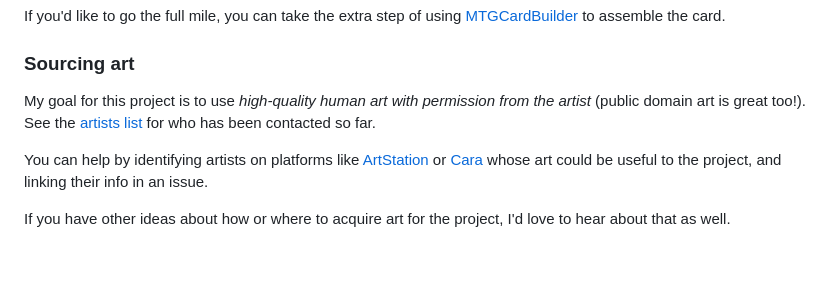
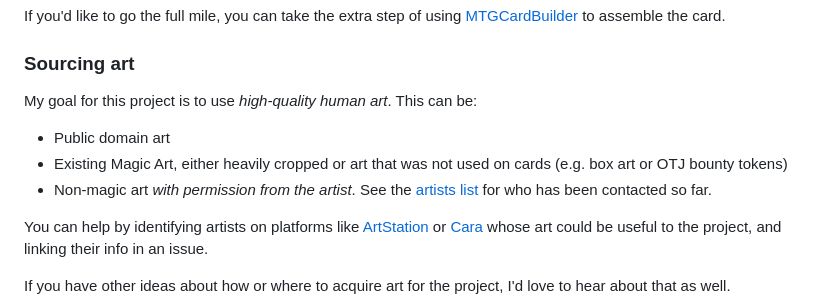
Before and after one commit to madelson/universes-within-collection, a Markdown page: README.md, the part around the change. GitHub-like rendering; blank space fills up the shorter version.

```diff
--- a/README.md
+++ b/README.md
@@ -39,7 +39,10 @@ If you'd like to go the full mile, you can take the extra step of using [MTGCard
 
 ### Sourcing art
 
-My goal for this project is to use _high-quality human art with permission from the artist_ (public domain art is great too!). See the [artists list](https://github.com/madelson/universes-within-collection/blob/main/docs/artists.md) for who has been contacted so far.
+My goal for this project is to use _high-quality human art_. This can be:
+* Public domain art
+* Existing Magic Art, either heavily cropped or art that was not used on cards (e.g. box art or OTJ bounty tokens)
+* Non-magic art _with permission from the artist_. See the [artists list](https://github.com/madelson/universes-within-collection/blob/main/docs/artists.md) for who has been contacted so far.
 
 You can help by identifying artists on platforms like [ArtStation](https://www.artstation.com/) or [Cara](https://cara.app/) whose art could be useful to the project, and linking their info in an issue.
 
```
